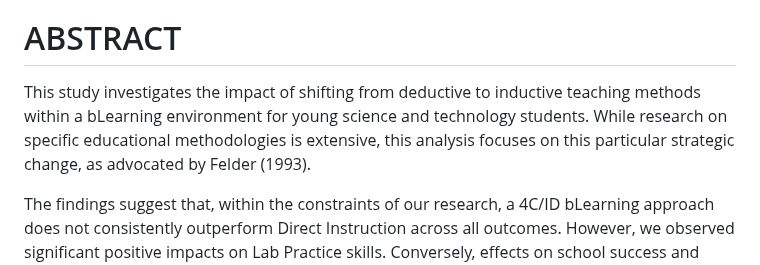
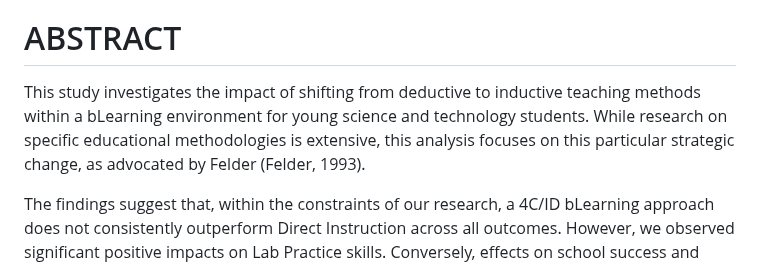
Before and after one commit to fqantonio/GoingInductive, a Markdown page: README.md, the part around the change. Rendered like a GitHub page.

```diff
--- a/README.md
+++ b/README.md
@@ -29,7 +29,7 @@ Author: António Carlos Gonçalves, Teacher at the Portuguese Education Minister
 
 # ABSTRACT
 
-This study investigates the impact of shifting from deductive to inductive teaching methods within a bLearning environment for young science and technology students. While research on specific educational methodologies is extensive, this analysis focuses on this particular strategic change, as advocated by Felder (1993).
+This study investigates the impact of shifting from deductive to inductive teaching methods within a bLearning environment for young science and technology students. While research on specific educational methodologies is extensive, this analysis focuses on this particular strategic change, as advocated by Felder (Felder, 1993).
 
 The findings suggest that, within the constraints of our research, a 4C/ID bLearning approach does not consistently outperform Direct Instruction across all outcomes. However, we observed significant positive impacts on Lab Practice skills. Conversely, effects on school success and learning transfer were less pronounced, and we found a negative impact on social skills. These differential effects were observed across student sample, with female students, ninth-graders, and those better adapted to school environments demonstrating greater benefits.
 
```
